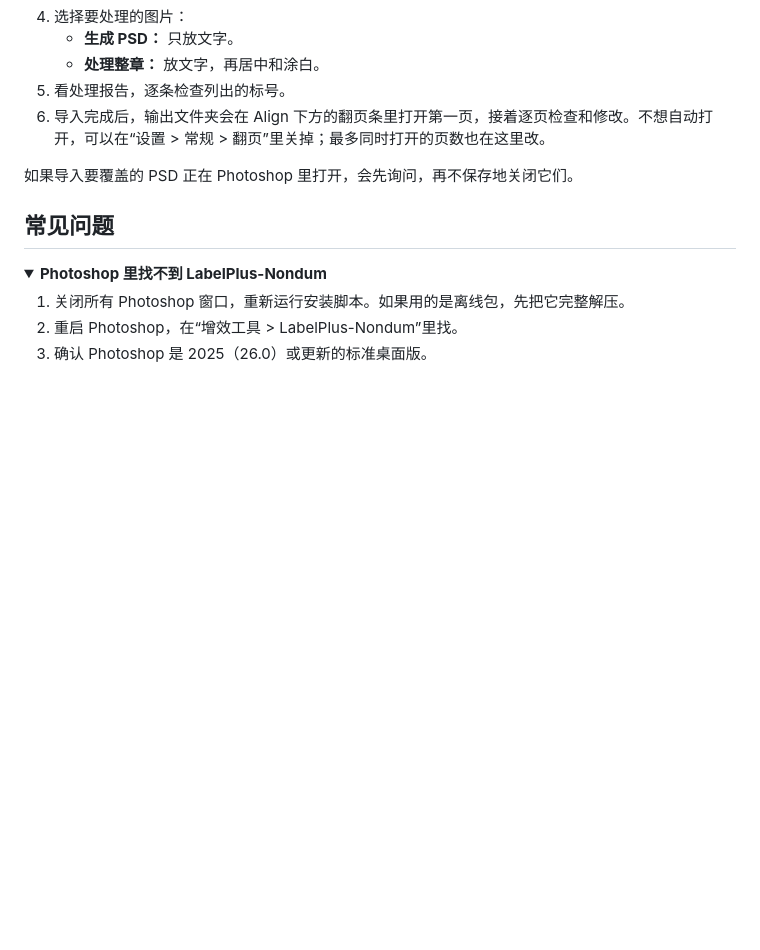
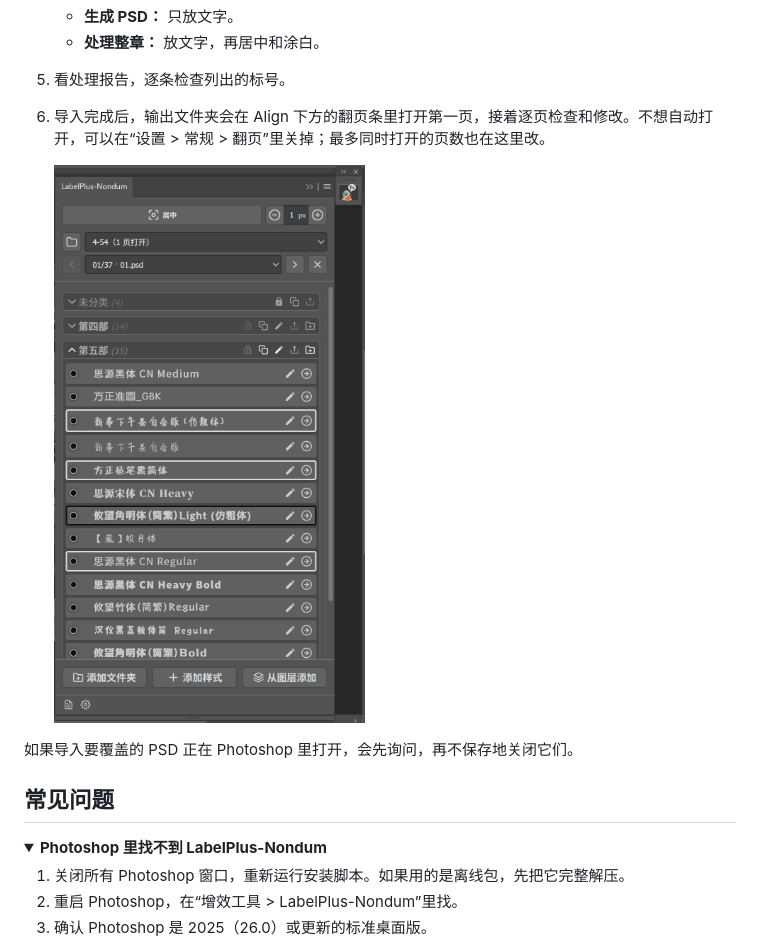
Before and after one commit to Dryiceee/LabelPlus-Nondum, a Markdown page: README.md, the part around one of its changes. Drawn GitHub-style; pictures changed too: readme-assets/main-panel.png (added); folded sections open; blank space fills up the shorter version.

```diff
--- a/README.md
+++ b/README.md
@@ -97,6 +102,8 @@ irm https://raw.githubusercontent.com/Dryiceee/LabelPlus-Nondum/main/get.ps1 | i
    - **处理整章：** 放文字，再居中和涂白。
 5. 看处理报告，逐条检查列出的标号。
 6. 导入完成后，输出文件夹会在 Align 下方的翻页条里打开第一页，接着逐页检查和修改。不想自动打开，可以在“设置 > 常规 > 翻页”里关掉；最多同时打开的页数也在这里改。
+
+   <img src="./readme-assets/main-panel.png" width="320" alt="主面板：居中按钮、翻页条和样式库">
 
 如果导入要覆盖的 PSD 正在 Photoshop 里打开，会先询问，再不保存地关闭它们。
 
```
Also changed, not shown: other parts of README.md (+5 -0 lines), readme-assets/import-window-1.png (added), readme-assets/import-window-2.png (added).
